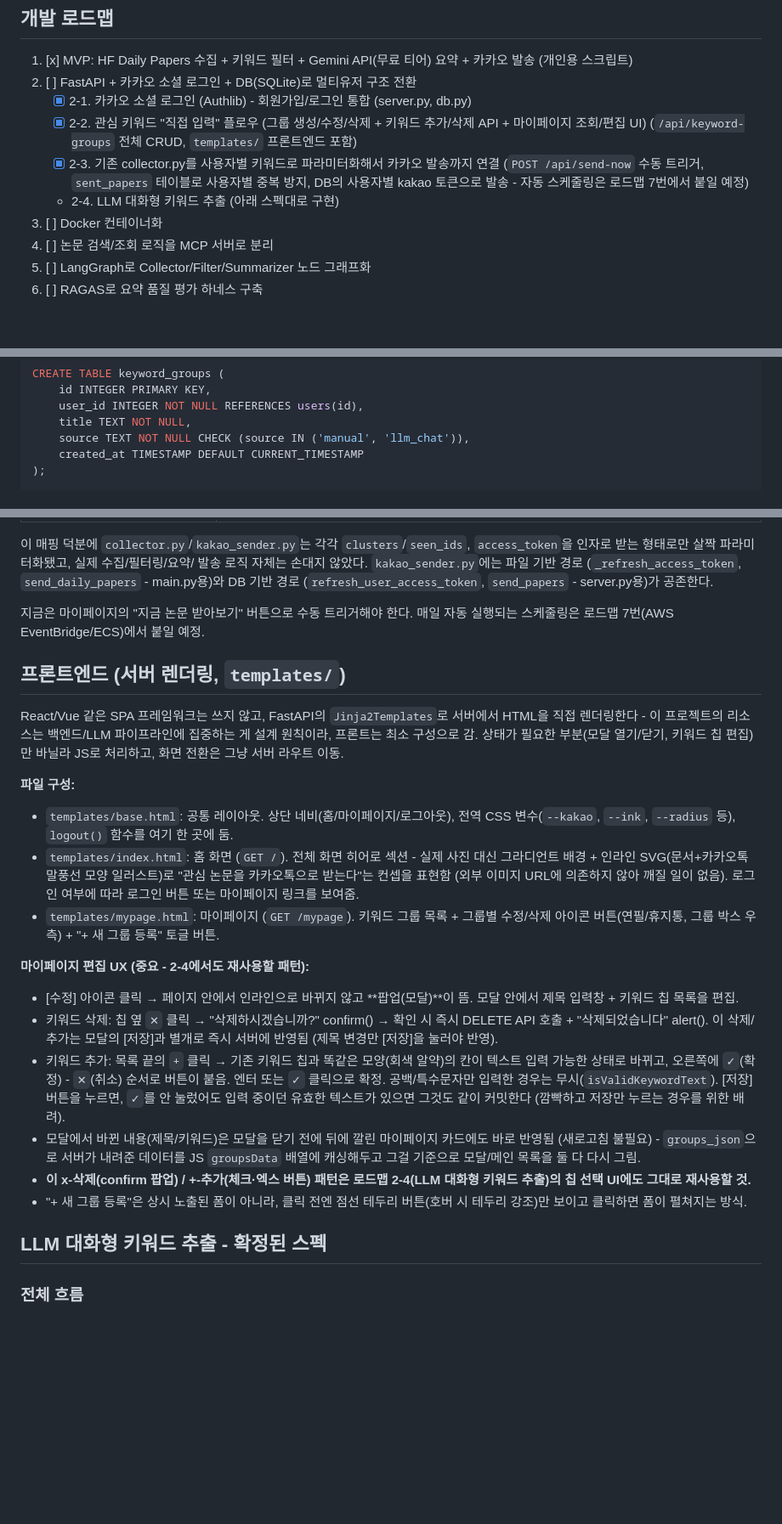
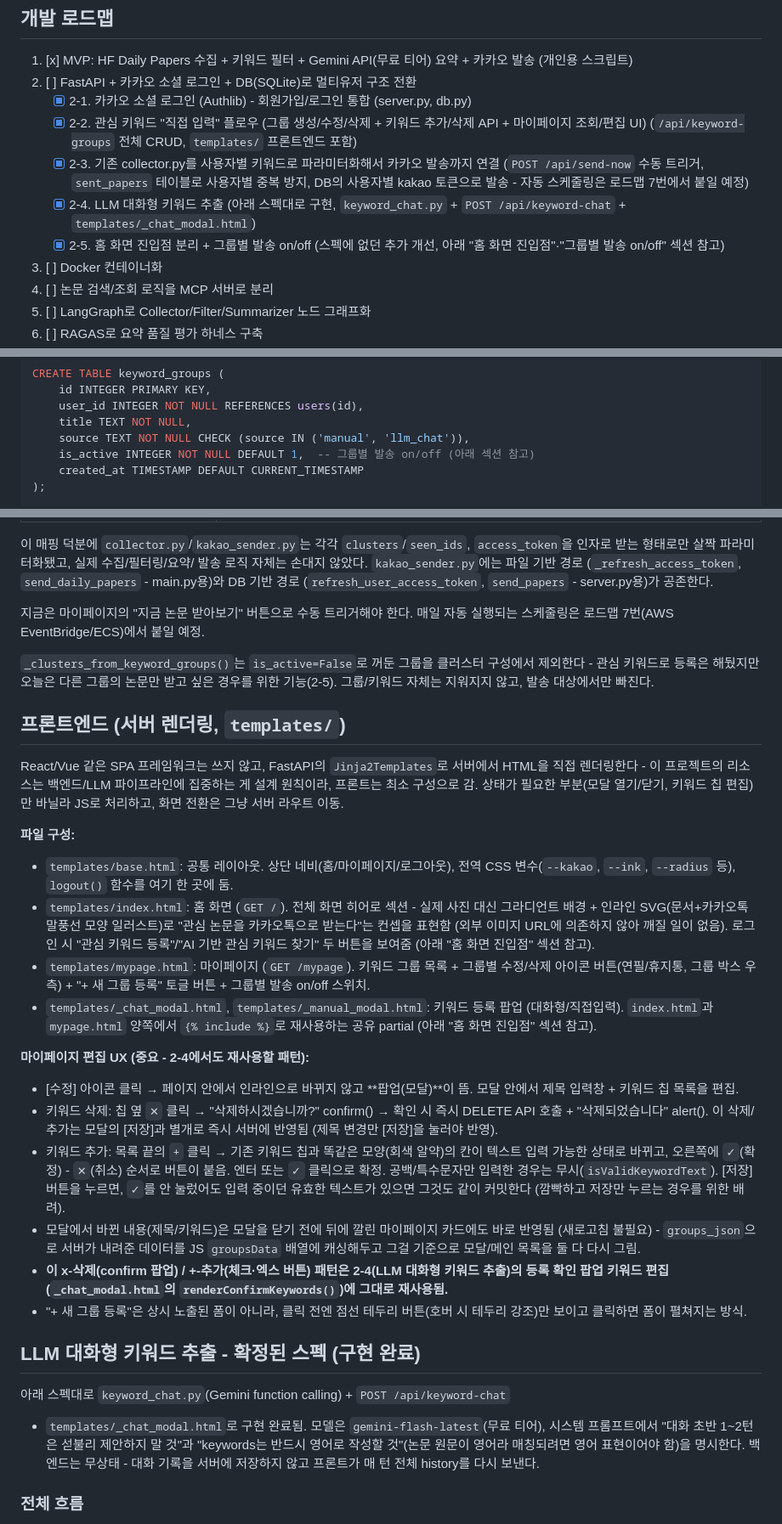
Before and after one commit to magnet9805/llm-paper-kakao-pipeline, a Markdown page: CLAUDE.md, 3 parts joined by grey strips. Shown at 85% size. GitHub-like rendering; blank space fills up the shorter version.

```diff
--- a/CLAUDE.md
+++ b/CLAUDE.md
@@ -54,7 +54,10 @@ FastAPI, Docker, MCP, LangGraph/LangChain, RAGAS, AWS, vLLM, A2A
    - [x] 2-3. 기존 collector.py를 사용자별 키워드로 파라미터화해서 카카오 발송까지 연결
      (`POST /api/send-now` 수동 트리거, `sent_papers` 테이블로 사용자별 중복 방지,
      DB의 사용자별 kakao 토큰으로 발송 - 자동 스케줄링은 로드맵 7번에서 붙일 예정)
-   - 2-4. LLM 대화형 키워드 추출 (아래 스펙대로 구현)
+   - [x] 2-4. LLM 대화형 키워드 추출 (아래 스펙대로 구현, `keyword_chat.py` +
+     `POST /api/keyword-chat` + `templates/_chat_modal.html`)
+   - [x] 2-5. 홈 화면 진입점 분리 + 그룹별 발송 on/off (스펙에 없던 추가 개선,
+     아래 "홈 화면 진입점"·"그룹별 발송 on/off" 섹션 참고)
 3. [ ] Docker 컨테이너화
 4. [ ] 논문 검색/조회 로직을 MCP 서버로 분리
 5. [ ] LangGraph로 Collector/Filter/Summarizer 노드 그래프화
@@ -143,6 +146,7 @@ CREATE TABLE keyword_groups (
     user_id INTEGER NOT NULL REFERENCES users(id),
     title TEXT NOT NULL,
     source TEXT NOT NULL CHECK (source IN ('manual', 'llm_chat')),
+    is_active INTEGER NOT NULL DEFAULT 1,  -- 그룹별 발송 on/off (아래 섹션 참고)
     created_at TIMESTAMP DEFAULT CURRENT_TIMESTAMP
 );
 
@@ -198,6 +210,10 @@ DELETE /api/keywords/{keyword_id}                  # 키워드 하나 삭제
 지금은 마이페이지의 "지금 논문 받아보기" 버튼으로 수동 트리거해야 한다. 매일 자동
 실행되는 스케줄링은 로드맵 7번(AWS EventBridge/ECS)에서 붙일 예정.
 
+`_clusters_from_keyword_groups()`는 `is_active=False`로 꺼둔 그룹을 클러스터 구성에서
+제외한다 - 관심 키워드로 등록은 해뒀지만 오늘은 다른 그룹의 논문만 받고 싶은 경우를 위한
+기능(2-5). 그룹/키워드 자체는 지워지지 않고, 발송 대상에서만 빠진다.
+
 ## 프론트엔드 (서버 렌더링, `templates/`)
 
 React/Vue 같은 SPA 프레임워크는 쓰지 않고, FastAPI의 `Jinja2Templates`로 서버에서
@@ -211,9 +227,14 @@ HTML을 직접 렌더링한다 - 이 프로젝트의 리소스는 백엔드/LLM
 - `templates/index.html`: 홈 화면 (`GET /`). 전체 화면 히어로 섹션 - 실제 사진 대신
   그라디언트 배경 + 인라인 SVG(문서+카카오톡 말풍선 모양 일러스트)로 "관심 논문을
   카카오톡으로 받는다"는 컨셉을 표현함 (외부 이미지 URL에 의존하지 않아 깨질 일이 없음).
-  로그인 여부에 따라 로그인 버튼 또는 마이페이지 링크를 보여줌.
+  로그인 시 "관심 키워드 등록"/"AI 기반 관심 키워드 찾기" 두 버튼을 보여줌 (아래
+  "홈 화면 진입점" 섹션 참고).
 - `templates/mypage.html`: 마이페이지 (`GET /mypage`). 키워드 그룹 목록 + 그룹별
-  수정/삭제 아이콘 버튼(연필/휴지통, 그룹 박스 우측) + "+ 새 그룹 등록" 토글 버튼.
+  수정/삭제 아이콘 버튼(연필/휴지통, 그룹 박스 우측) + "+ 새 그룹 등록" 토글 버튼 +
+  그룹별 발송 on/off 스위치.
+- `templates/_chat_modal.html`, `templates/_manual_modal.html`: 키워드 등록 팝업
+  (대화형/직접입력). `index.html`과 `mypage.html` 양쪽에서 `{% include %}`로 재사용하는
+  공유 partial (아래 "홈 화면 진입점" 섹션 참고).
 
 **마이페이지 편집 UX (중요 - 2-4에서도 재사용할 패턴):**
 - [수정] 아이콘 클릭 → 페이지 안에서 인라인으로 바뀌지 않고 **팝업(모달)**이 뜸.
@@ -229,12 +250,20 @@ HTML을 직접 렌더링한다 - 이 프로젝트의 리소스는 백엔드/LLM
 - 모달에서 바뀐 내용(제목/키워드)은 모달을 닫기 전에 뒤에 깔린 마이페이지 카드에도
   바로 반영됨 (새로고침 불필요) - `groups_json`으로 서버가 내려준 데이터를 JS
   `groupsData` 배열에 캐싱해두고 그걸 기준으로 모달/메인 목록을 둘 다 다시 그림.
-- **이 x-삭제(confirm 팝업) / +-추가(체크·엑스 버튼) 패턴은 로드맵 2-4(LLM 대화형
-  키워드 추출)의 칩 선택 UI에도 그대로 재사용할 것.**
+- **이 x-삭제(confirm 팝업) / +-추가(체크·엑스 버튼) 패턴은 2-4(LLM 대화형 키워드
+  추출)의 등록 확인 팝업 키워드 편집(`_chat_modal.html`의 `renderConfirmKeywords()`)에
+  그대로 재사용됨.**
 - "+ 새 그룹 등록"은 상시 노출된 폼이 아니라, 클릭 전엔 점선 테두리 버튼(호버 시
   테두리 강조)만 보이고 클릭하면 폼이 펼쳐지는 방식.
 
-## LLM 대화형 키워드 추출 - 확정된 스펙
+## LLM 대화형 키워드 추출 - 확정된 스펙 (구현 완료)
+
+아래 스펙대로 `keyword_chat.py`(Gemini function calling) + `POST /api/keyword-chat`
++ `templates/_chat_modal.html`로 구현 완료됨. 모델은 `gemini-flash-latest`(무료 티어),
+시스템 프롬프트에서 "대화 초반 1~2턴은 섣불리 제안하지 말 것"과 "keywords는 반드시
+영어로 작성할 것"(논문 원문이 영어라 매칭되려면 영어 표현이어야 함)을 명시한다.
+백엔드는 무상태 - 대화 기록을 서버에 저장하지 않고 프론트가 매 턴 전체 history를
+다시 보낸다.
 
 ### 전체 흐름
 
```
Also changed, not shown: other parts of CLAUDE.md (+49 -4 lines), README.md (+9 -4 lines).
